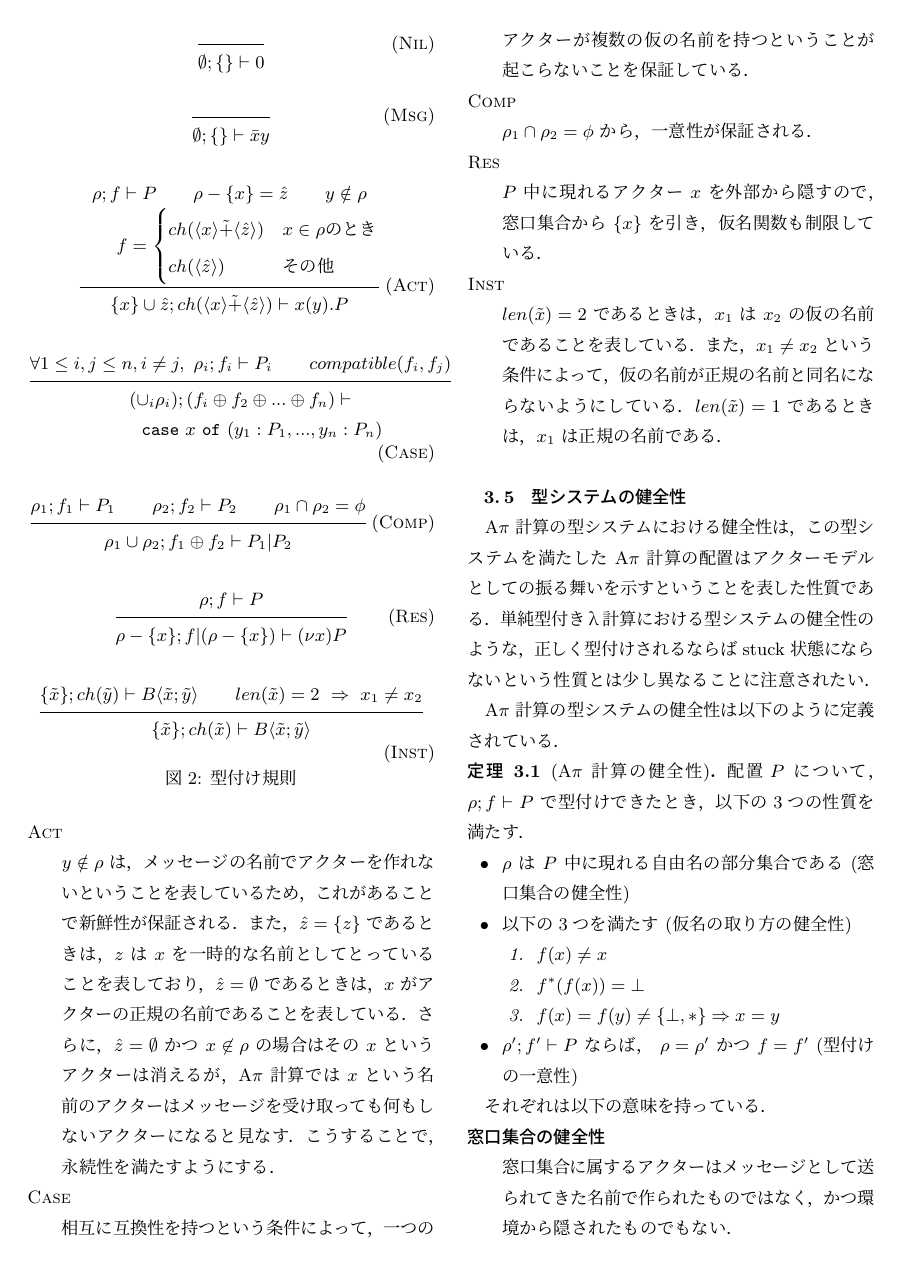
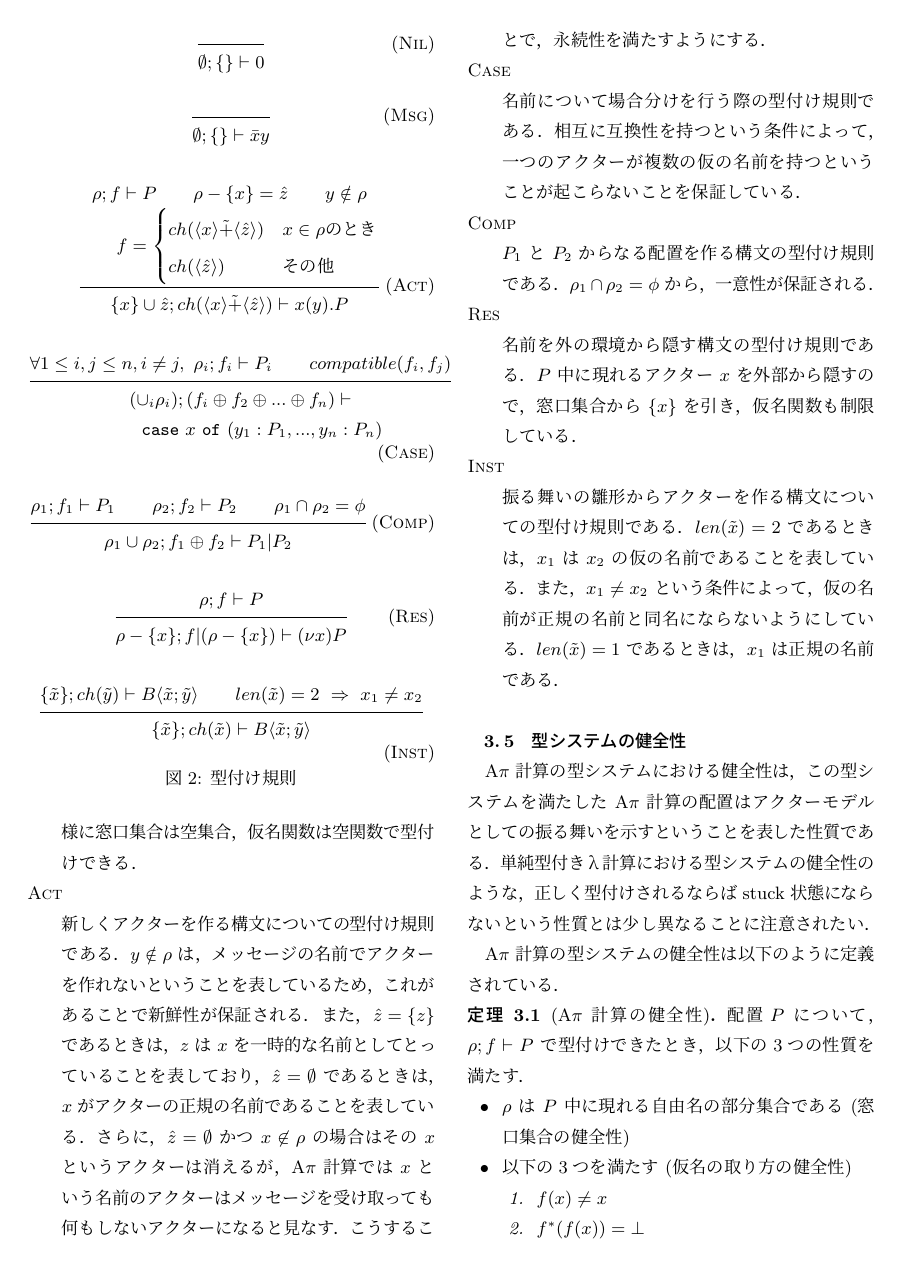
Before and after one commit to amutake/jssst2014-paper, a LaTeX document (sample.tex, which reads section3.tex): page 5 of 10. Compiled offline with pLaTeX and dvipdfmx; a LaTeX package or settings file that is missing is left out.

Commit message:
Add typing rule description

```diff
--- a/section3.tex
+++ b/section3.tex
@@ -359,19 +361,24 @@ $ f^{*}(f(x)) = \bot $ は，仮名のアクターはさらに仮の名前を持
   $\sendconf{x}{y}$ 中にはアクターは存在しないので，\textsc{Nil} と同様に\recep は空集合，\tmp は空関数で型付けできる．
 
 \item[Act]
+  新しくアクターを作る構文についての型付け規則である．
   $y \notin \rho$ は，メッセージの名前でアクターを作れないということを表しているため，これがあることで\fresh が保証される．
   また，$\hat{z} = \{z\}$ であるときは，$z$ は $x$ を一時的な名前としてとっていることを表しており，$\hat{z} = \emptyset$ であるときは，$x$ がアクターの正規の名前であることを表している．さらに，$\hat{z} = \emptyset$ かつ $x \not \in \rho$ の場合はその $x$ というアクターは消えるが，\api では $x$ という名前のアクターはメッセージを受け取っても何もしないアクターになると見なす．
   こうすることで，永続性を満たすようにする．
 \item[Case]
+  名前について場合分けを行う際の型付け規則である．
   相互に互換性を持つという条件によって，一つのアクターが複数の仮の名前を持つということが起こらないことを保証している．
 
 \item[Comp]
+  $P_1$ と $P_2$ からなる配置を作る構文の型付け規則である．
   $\rho_1 \cap \rho_2 = \phi$ から，\unique が保証される．
 
 \item[Res]
+  名前を外の環境から隠す構文の型付け規則である．
   $P$ 中に現れるアクター $x$ を外部から隠すので，\recep から $\{x\}$ を引き，\tmp も制限している．
 
 \item[Inst]
+  振る舞いの雛形からアクターを作る構文についての型付け規則である．
   $len(\tilde{x}) = 2$ であるときは，$x_1$ は $x_2$ の仮の名前であることを表している．また，$x_1 \neq x_2$ という条件によって，仮の名前が正規の名前と同名にならないようにしている．
   $len(\tilde{x}) = 1$ であるときは，$x_1$ は正規の名前である．
 \end{description}
```
Also changed, not shown: changes.txt (+0 -7 lines), section3.tex (2 more changed lines).
